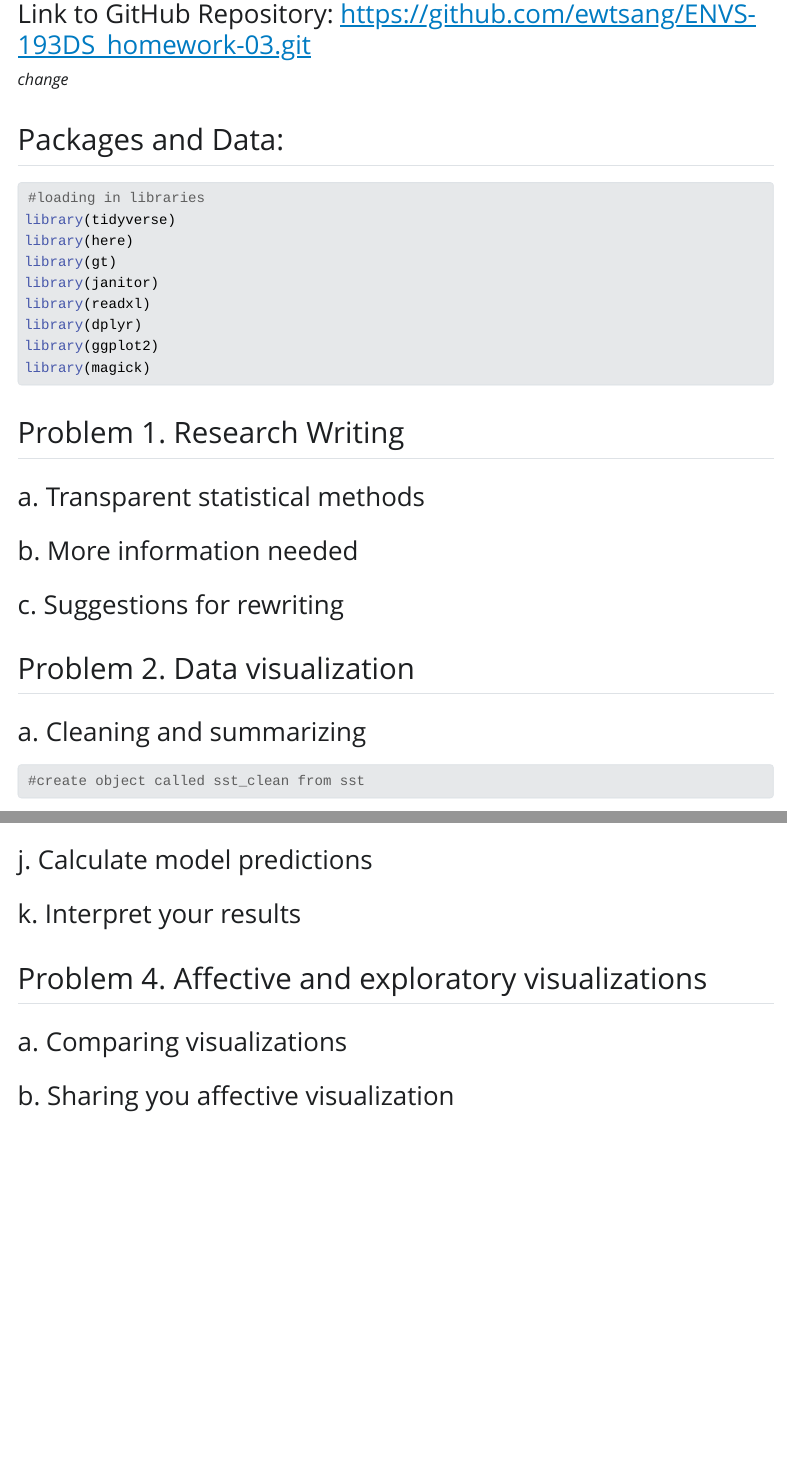
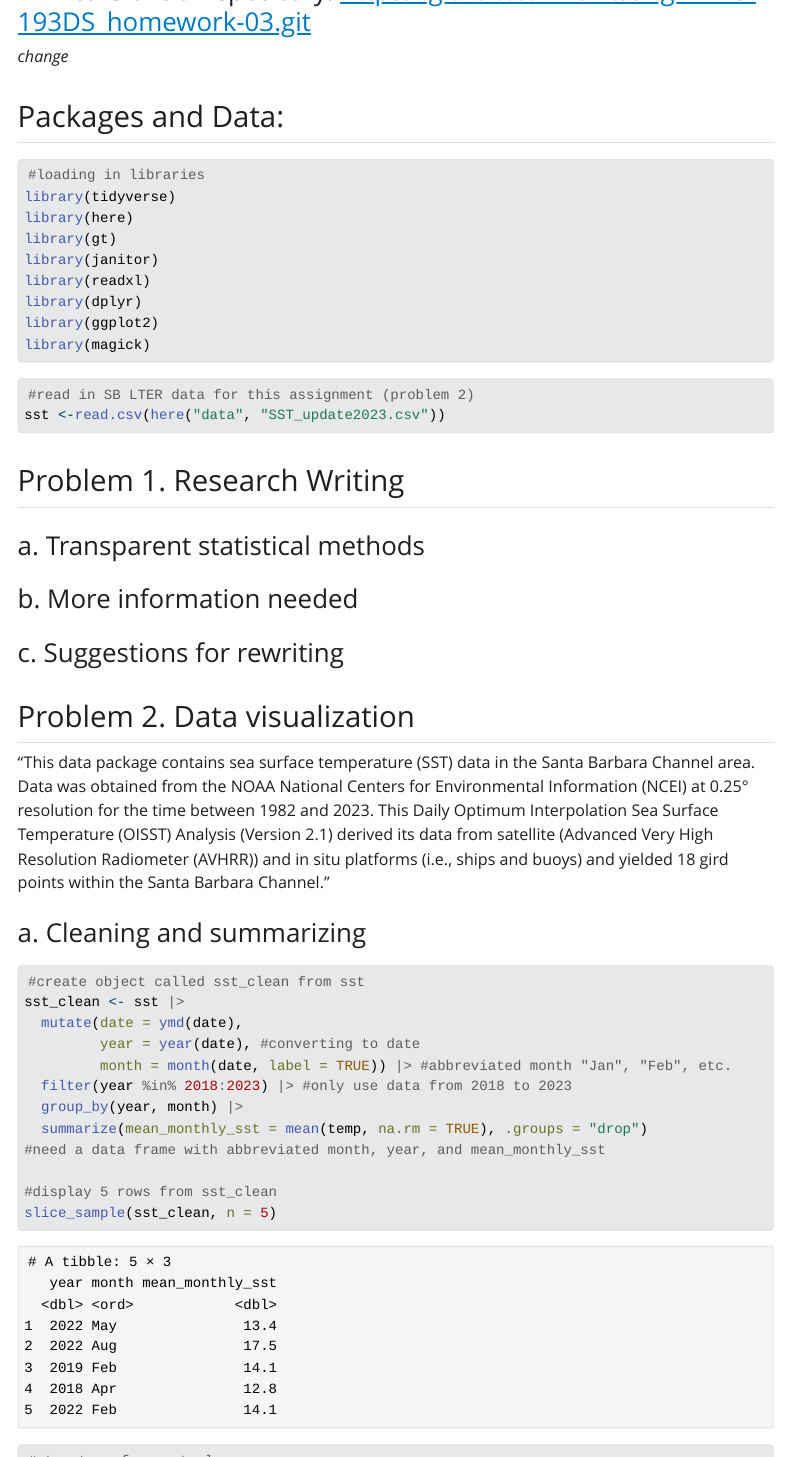
Before and after one commit to ewtsang/ENVS-193DS_spring-2025_final, an R Markdown document (code/ENVS-193DS-FInal.Rmd): the page in a window 1100 px wide, from 220 px down before the commit and from 250 px down after it, and a second part further down, joined at a grey line. The pictures show the output file code/ENVS-193DS-FInal.html that the author committed with the source, opened offline; Quarto's library style sheets are replaced by a plain one without menus.

Commit message:
coding for problem 2.a  cleaning and summarizing sea surface temperature (sst) data

````diff
--- a/code/ENVS-193DS-FInal.Rmd
+++ b/code/ENVS-193DS-FInal.Rmd
@@ -26,6 +26,11 @@ library(ggplot2)
 library(magick)
 ```
 
+```{r}
+#read in SB LTER data for this assignment (problem 2)
+sst <-read.csv(here("data", "SST_update2023.csv"))
+```
+
 ## Problem 1. Research Writing
 
 ### a. Transparent statistical methods
@@ -36,9 +41,24 @@ library(magick)
 
 ## Problem 2. Data visualization
 
+"This data package contains sea surface temperature (SST) data in the Santa Barbara Channel area. Data was obtained from the NOAA National Centers for Environmental Information (NCEI) at 0.25° resolution for the time between 1982 and 2023. This Daily Optimum Interpolation Sea Surface Temperature (OISST) Analysis (Version 2.1) derived its data from satellite (Advanced Very High Resolution Radiometer (AVHRR)) and in situ platforms (i.e., ships and buoys) and yielded 18 gird points within the Santa Barbara Channel."
+
 ### a. Cleaning and summarizing
 ```{r}
 #create object called sst_clean from sst
+sst_clean <- sst |>
+  mutate(date = ymd(date),
+         year = year(date), #converting to date
+         month = month(date, label = TRUE)) |> #abbreviated month "Jan", "Feb", etc.
+  filter(year %in% 2018:2023) |> #only use data from 2018 to 2023
+  group_by(year, month) |>
+  summarize(mean_monthly_sst = mean(temp, na.rm = TRUE), .groups = "drop")
+#need a data frame with abbreviated month, year, and mean_monthly_sst
+
+#display 5 rows from sst_clean
+slice_sample(sst_clean, n = 5)
+#structure from sst_clean
+str(sst_clean)
 ```
 
 ### b. Visualize the data
````
Also changed, not shown: code/ENVS-193DS-FInal.html.
